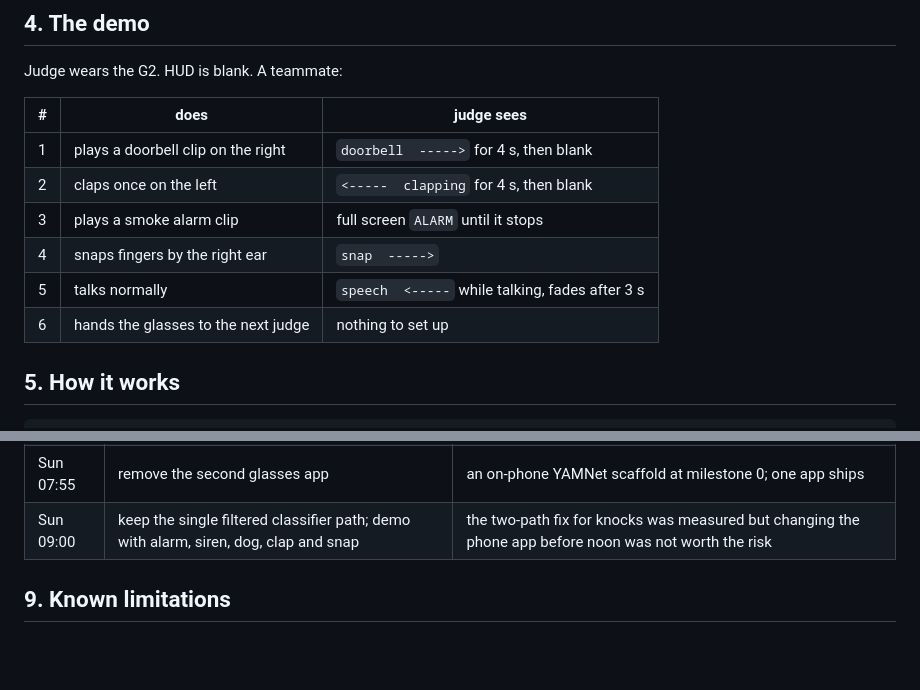
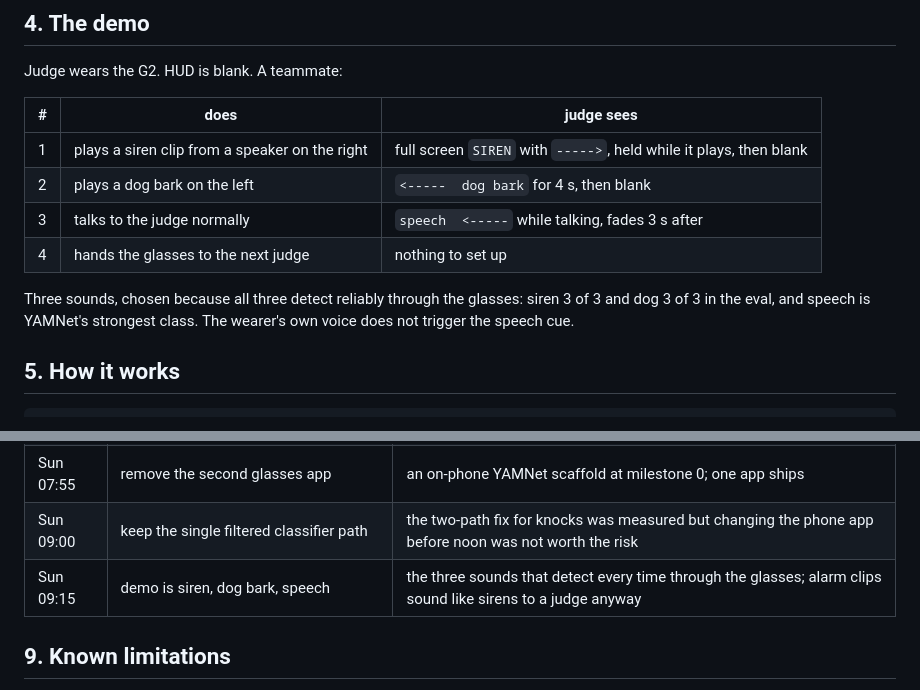
Before and after one commit to iuriiKolyadin/lahacks, a Markdown page: PRD.md, 2 parts joined by grey strips. Rendered like a GitHub page; blank space fills up the shorter version.

Commit message:
Demo is siren, dog bark, speech

```diff
--- a/PRD.md
+++ b/PRD.md
@@ -54,12 +54,14 @@ Judge wears the G2. HUD is blank. A teammate:
 
 | # | does | judge sees |
 |---|---|---|
-| 1 | plays a doorbell clip on the right | `doorbell  ----->` for 4 s, then blank |
-| 2 | claps once on the left | `<-----  clapping` for 4 s, then blank |
-| 3 | plays a smoke alarm clip | full screen `ALARM` until it stops |
-| 4 | snaps fingers by the right ear | `snap  ----->` |
-| 5 | talks normally | `speech  <-----` while talking, fades after 3 s |
-| 6 | hands the glasses to the next judge | nothing to set up |
+| 1 | plays a siren clip from a speaker on the right | full screen `SIREN` with `----->`, held while it plays, then blank |
+| 2 | plays a dog bark on the left | `<-----  dog bark` for 4 s, then blank |
+| 3 | talks to the judge normally | `speech  <-----` while talking, fades 3 s after |
+| 4 | hands the glasses to the next judge | nothing to set up |
+
+Three sounds, chosen because all three detect reliably through the glasses:
+siren 3 of 3 and dog 3 of 3 in the eval, and speech is YAMNet's strongest
+class. The wearer's own voice does not trigger the speech cue.
 
 ## 5. How it works
 
@@ -155,7 +157,8 @@ more often than not; the glasses cannot tell front from behind.
 | Sat 23:20 | direction window 1 s to 3 s, vote with peak-loud frames | snaps read "center" because room frames outvoted them |
 | Sat 23:40 | pair each frame's loudness with the previous frame's tag | 16 snaps showed the tag leads its audio by one frame; 4/10 became 8/10 |
 | Sun 07:55 | remove the second glasses app | an on-phone YAMNet scaffold at milestone 0; one app ships |
-| Sun 09:00 | keep the single filtered classifier path; demo with alarm, siren, dog, clap and snap | the two-path fix for knocks was measured but changing the phone app before noon was not worth the risk |
+| Sun 09:00 | keep the single filtered classifier path | the two-path fix for knocks was measured but changing the phone app before noon was not worth the risk |
+| Sun 09:15 | demo is siren, dog bark, speech | the three sounds that detect every time through the glasses; alarm clips sound like sirens to a judge anyway |
 
 ## 9. Known limitations
 
```
Also changed, not shown: docs/eval-2026-10-17.md (+2 -2 lines).
